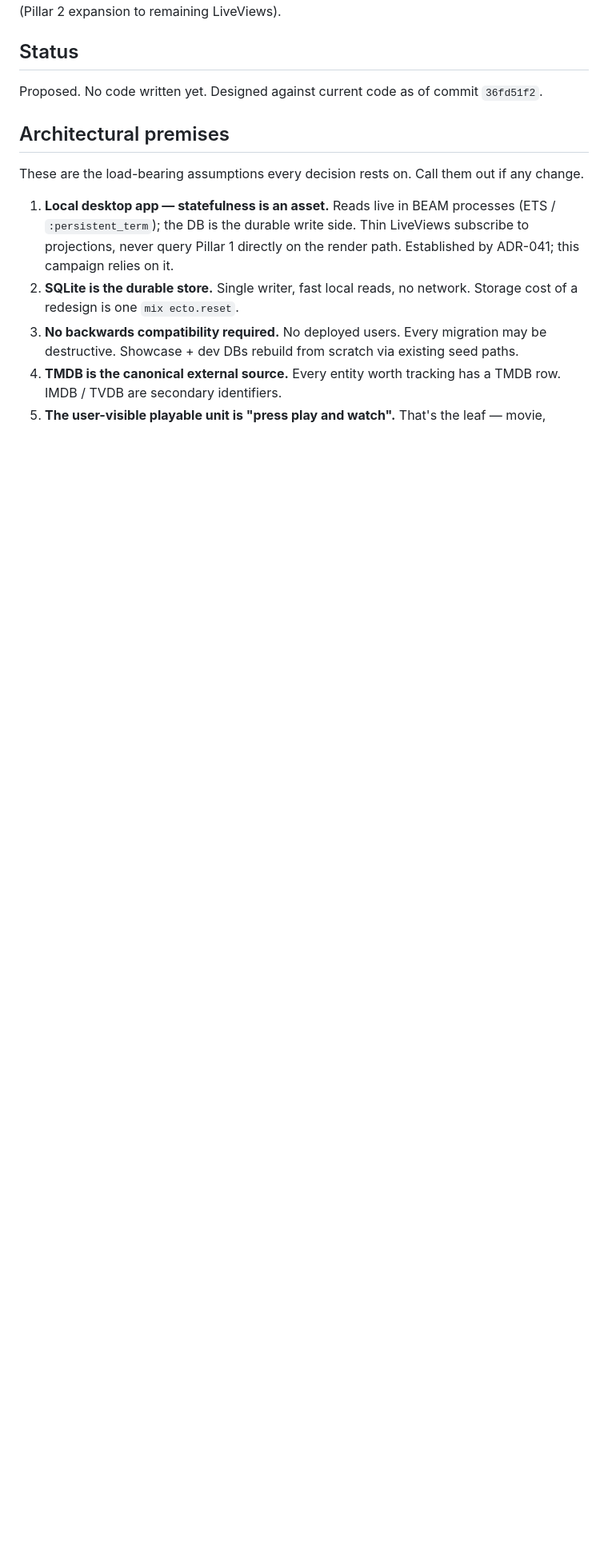
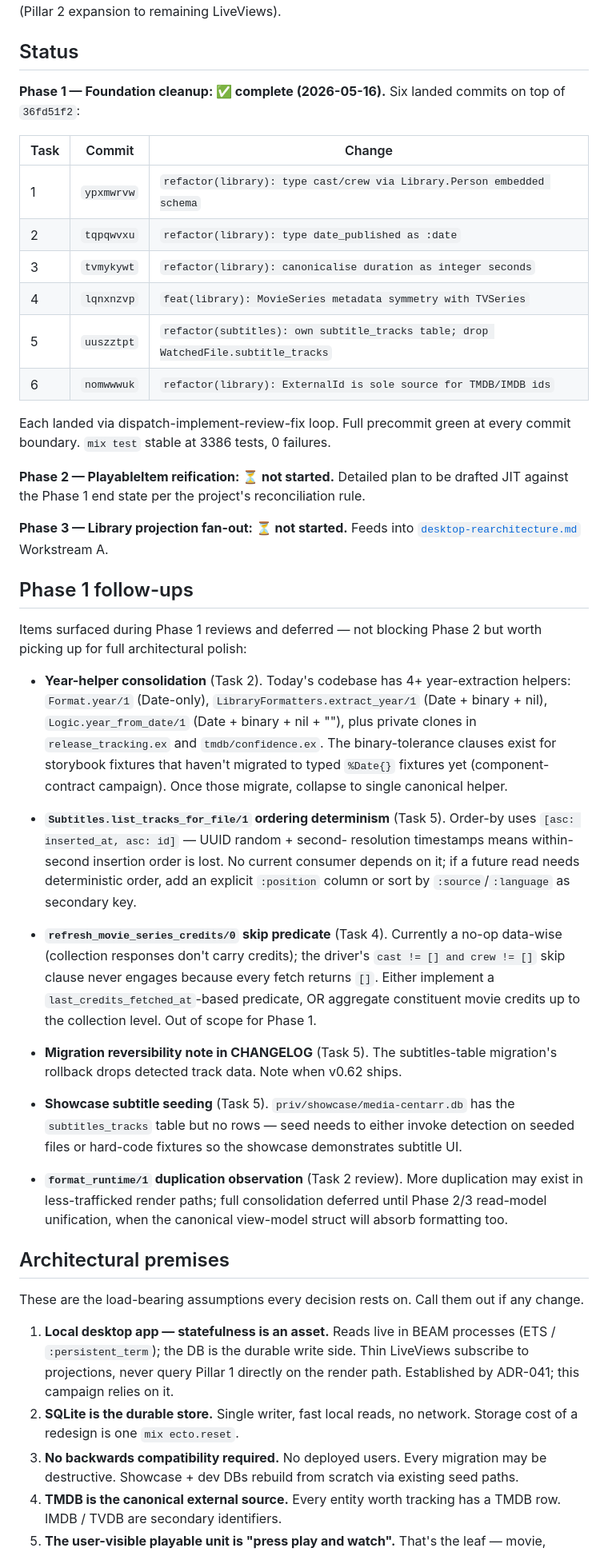
Before and after one commit to media-centarr/media-centarr, a Markdown page: campaigns/library-schema-v2.md, the part around one of its changes. Shown at 80% size. GitHub-like rendering; blank space fills up the shorter version.

Commit message:
docs(campaigns): mark library-schema-v2 Phase 1 complete; record follow-ups

```diff
--- a/campaigns/library-schema-v2.md
+++ b/campaigns/library-schema-v2.md
@@ -31,8 +31,71 @@ projection fan-out second (Pillar 2 expansion to remaining LiveViews).
 
 ## Status
 
-Proposed. No code written yet. Designed against current code as of
-commit `36fd51f2`.
+**Phase 1 — Foundation cleanup: ✅ complete (2026-05-16).** Six
+landed commits on top of `36fd51f2`:
+
+| Task | Commit | Change |
+|------|--------|--------|
+| 1 | `ypxmwrvw` | `refactor(library): type cast/crew via Library.Person embedded schema` |
+| 2 | `tqpqwvxu` | `refactor(library): type date_published as :date` |
+| 3 | `tvmykywt` | `refactor(library): canonicalise duration as integer seconds` |
+| 4 | `lqnxnzvp` | `feat(library): MovieSeries metadata symmetry with TVSeries` |
+| 5 | `uuszztpt` | `refactor(subtitles): own subtitle_tracks table; drop WatchedFile.subtitle_tracks` |
+| 6 | `nomwwwuk` | `refactor(library): ExternalId is sole source for TMDB/IMDB ids` |
+
+Each landed via dispatch-implement-review-fix loop. Full precommit
+green at every commit boundary. `mix test` stable at 3386 tests, 0
+failures.
+
+**Phase 2 — PlayableItem reification: ⏳ not started.** Detailed
+plan to be drafted JIT against the Phase 1 end state per the
+project's reconciliation rule.
+
+**Phase 3 — Library projection fan-out: ⏳ not started.** Feeds
+into [`desktop-rearchitecture.md`](desktop-rearchitecture.md)
+Workstream A.
+
+## Phase 1 follow-ups
+
+Items surfaced during Phase 1 reviews and deferred — not blocking
+Phase 2 but worth picking up for full architectural polish:
+
+- **Year-helper consolidation** (Task 2). Today's codebase has 4+
+  year-extraction helpers: `Format.year/1` (Date-only),
+  `LibraryFormatters.extract_year/1` (Date + binary + nil),
+  `Logic.year_from_date/1` (Date + binary + nil + ""), plus private
+  clones in `release_tracking.ex` and `tmdb/confidence.ex`. The
+  binary-tolerance clauses exist for storybook fixtures that haven't
+  migrated to typed `%Date{}` fixtures yet (component-contract
+  campaign). Once those migrate, collapse to single canonical helper.
+
+- **`Subtitles.list_tracks_for_file/1` ordering determinism** (Task 5).
+  Order-by uses `[asc: inserted_at, asc: id]` — UUID random + second-
+  resolution timestamps means within-second insertion order is lost.
+  No current consumer depends on it; if a future read needs
+  deterministic order, add an explicit `:position` column or sort by
+  `:source`/`:language` as secondary key.
+
+- **`refresh_movie_series_credits/0` skip predicate** (Task 4).
+  Currently a no-op data-wise (collection responses don't carry
+  credits); the driver's `cast != [] and crew != []` skip clause
+  never engages because every fetch returns `[]`. Either implement a
+  `last_credits_fetched_at`-based predicate, OR aggregate constituent
+  movie credits up to the collection level. Out of scope for Phase 1.
+
+- **Migration reversibility note in CHANGELOG** (Task 5). The
+  subtitles-table migration's rollback drops detected track data.
+  Note when v0.62 ships.
+
+- **Showcase subtitle seeding** (Task 5). `priv/showcase/media-centarr.db`
+  has the `subtitles_tracks` table but no rows — seed needs to either
+  invoke detection on seeded files or hard-code fixtures so the
+  showcase demonstrates subtitle UI.
+
+- **`format_runtime/1` duplication observation** (Task 2 review).
+  More duplication may exist in less-trafficked render paths; full
+  consolidation deferred until Phase 2/3 read-model unification, when
+  the canonical view-model struct will absorb formatting too.
 
 ## Architectural premises
 
```
Also changed, not shown: other parts of campaigns/library-schema-v2.md (+2 -2 lines).
